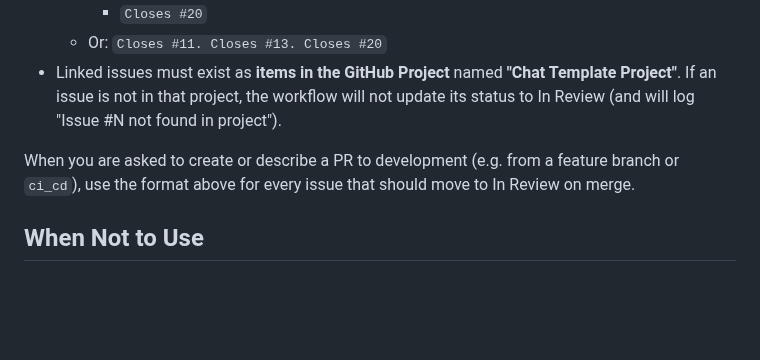
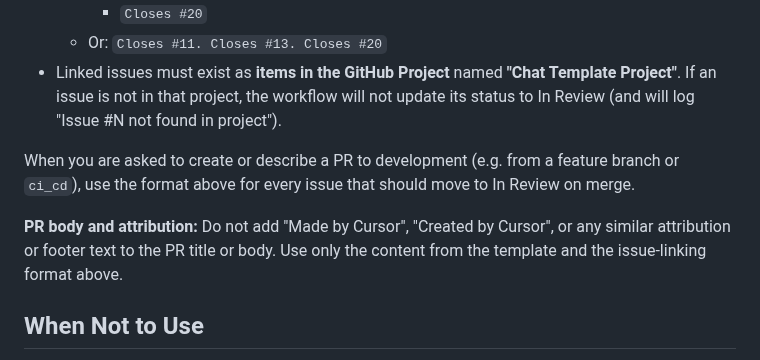
Before and after one commit to georgep26/chat-template, a Markdown page: .cursor/commands/github-pm.md, the part around the change. Rendered like a GitHub page; blank space fills up the shorter version.

Commit message:
docs: update PR guidelines to prohibit attribution phrases in PR titles and bodies. closes #99

```diff
--- a/.cursor/commands/github-pm.md
+++ b/.cursor/commands/github-pm.md
@@ -112,6 +112,8 @@ When creating or editing a PR that targets the **development** branch, link issu
 
 When you are asked to create or describe a PR to development (e.g. from a feature branch or `ci_cd`), use the format above for every issue that should move to In Review on merge.
 
+**PR body and attribution:** Do not add "Made by Cursor", "Created by Cursor", or any similar attribution or footer text to the PR title or body. Use only the content from the template and the issue-linking format above.
+
 ## When Not to Use
 
 - User only wants to view or discuss issues without running any script (you can answer from context or suggest running fetch-sprint for data).
```
Also changed, not shown: .cursor/commands/submit-pr.md (+1 -0 lines).
